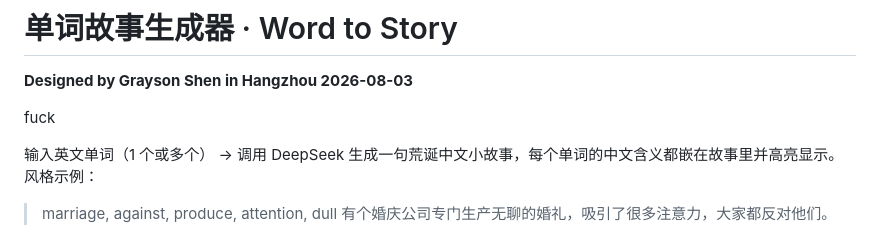
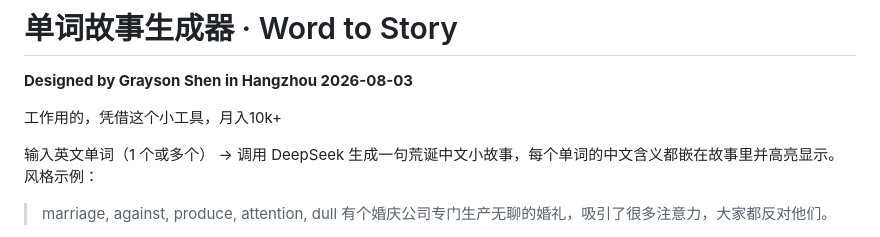
Before and after one commit to ShenFengyue/Words-to-Story, a Markdown page: README.md, the part around the change. Drawn GitHub-style.

```diff
--- a/README.md
+++ b/README.md
@@ -2,7 +2,7 @@
 
 **Designed by Grayson Shen in Hangzhou 2026-08-03**
 
-fuck
+工作用的，凭借这个小工具，月入10k+
 
 输入英文单词（1 个或多个） → 调用 DeepSeek 生成一句荒诞中文小故事，每个单词的中文含义都嵌在故事里并高亮显示。风格示例：
 
```
